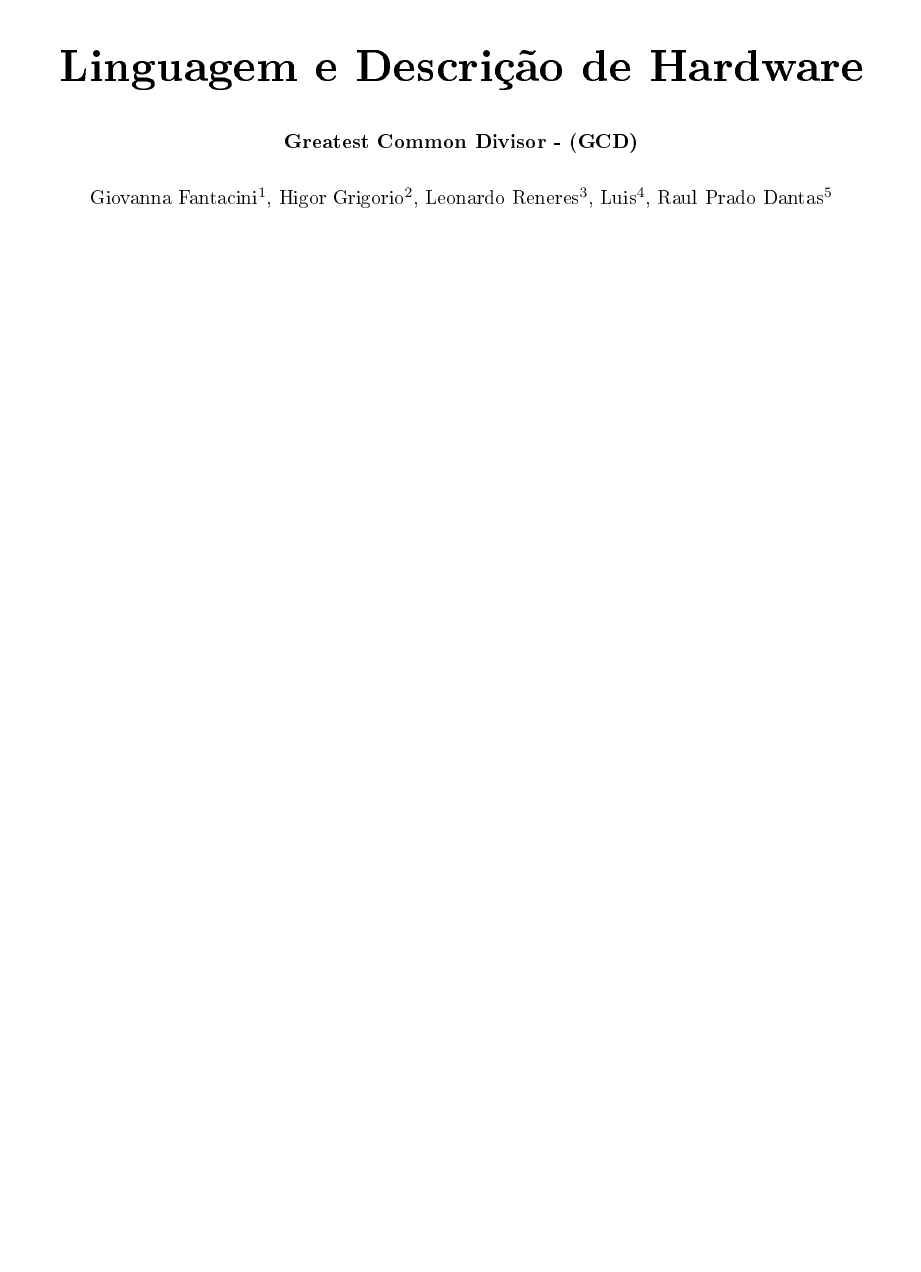
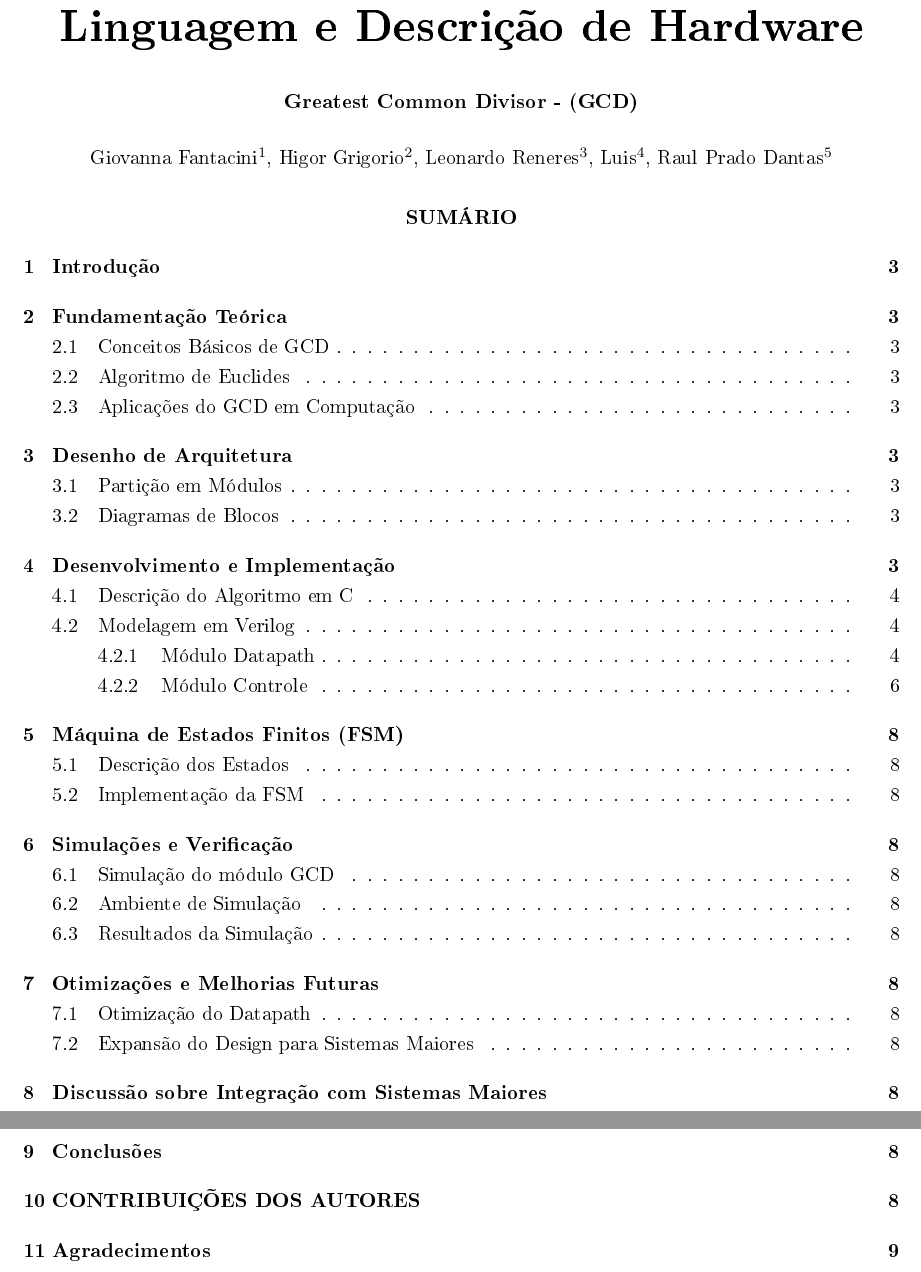
Before and after one commit to raulzera99/redes-industriais, a LaTeX document (main.tex): part of page 1 of 7 before the commit and two parts of pages 1 and 2 of 9 after it, the two joined at a grey line, cut so that both start at the same text, the shorter picture padded with empty space. The pictures show the PDF file main.pdf that the author committed with the source.

Commit message:
feat: sumario e divisao do trabalho

```diff
--- a/main.tex
+++ b/main.tex
@@ -53,19 +54,53 @@
 \vspace{0.5cm}
 \noindent\textbf{KEYWORDS}: GCD; Greatest Common Divisor; Hardware Description Language; Control; Datapath.
 
-\section*{Introdução}
+\section{Introdução}
 
-O Greatest Common Divisor (GCD) é um problema clássico da teoria dos números, com aplicações em diversas áreas da computação. Este trabalho baseia-se nas notas de aula da disciplina CSE 141L: Introduction to Computer Architecture Lab, ministrada na Universidade da Califórnia. O objetivo é desenvolver uma implementação eficiente do GCD utilizando linguagem de descrição de hardware.
+O Greatest Common Divisor (GCD) é um problema clássico da teoria dos números,
+com aplicações em diversas áreas da computação.
+Este trabalho baseia-se nas notas de aula da disciplina CSE 141L:
+Introduction to Computer Architecture Lab,
+ministrada na Universidade da Califórnia.
+O objetivo é desenvolver uma implementação eficiente do GCD
+utilizando linguagem de descrição de hardware.
 
-O cálculo do GCD é frequentemente utilizado em algoritmos de criptografia, compressão de dados e outros campos onde operações matemáticas eficientes são essenciais. Este projeto visa criar um design em hardware que maximize a eficiência dessas operações.
+O cálculo do GCD é frequentemente utilizado em algoritmos de criptografia,
+compressão de dados e outros campos onde operações matemáticas eficientes
+são essenciais.
+Este projeto visa criar um design em hardware que maximize a
+eficiência dessas operações.
 
-As referências devem estar citadas no trabalho conforme a sua forma de citação, como por exemplo \cite{alves}, \cite{galvani} e \cite{national_instruments} ou em Pandorfi, et al, (2007). Na seção Referências devem ser listadas em ordem alfabética \cite{pandorfi}.
+As referências devem estar citadas no trabalho conforme a sua forma de citação,
+como por exemplo \cite{alves}, \cite{galvani} e \cite{national_instruments}
+ou em Pandorfi, et al, (2007).
+Na seção Referências devem ser listadas em ordem alfabética \cite{pandorfi}.
 
-\section*{Materiais e Métodos}
+\section{Fundamentação Teórica}
+% Esta seção deve apresentar os conceitos teóricos fundamentais para o entendimento do GCD e sua relevância em computação. Aborde os princípios matemáticos e as aplicações típicas do GCD.
+
+\subsection{Conceitos Básicos de GCD}
+% Definição do Greatest Common Divisor (GCD) e explicação da importância deste conceito na teoria dos números. Mencionar brevemente como o GCD é utilizado na simplificação de frações, criptografia, e outras áreas da matemática aplicada.
+
+\subsection{Algoritmo de Euclides}
+% Explicação do Algoritmo de Euclides, um dos métodos mais eficientes para calcular o GCD. Detalhar o funcionamento do algoritmo e discutir sua complexidade computacional.
+
+\subsection{Aplicações do GCD em Computação}
+% Descrição das aplicações práticas do GCD em computação, como em criptografia (ex.: RSA), compressão de dados e sistemas de controle. Discutir porque o GCD é uma operação relevante em hardware.
+
+\section{Desenho de Arquitetura}
+% Nesta seção, descreva a arquitetura utilizada para a implementação do GCD em hardware. Inclua uma visão geral dos módulos e suas interações.
+
+\subsection{Partição em Módulos}
+% Detalhamento da divisão do projeto em módulos de Control e Datapath. Explicar o papel de cada módulo no sistema e como eles se comunicam. Pode incluir um diagrama de blocos para ilustrar.
+
+\subsection{Diagramas de Blocos}
+% Apresentar diagramas de blocos que representem a arquitetura do GCD, mostrando como os diferentes componentes se conectam e interagem. Explicar o fluxo de dados entre os módulos.
+
+\section{Desenvolvimento e Implementação}
 
 Os materiais e métodos utilizados no desenvolvimento da pesquisa incluem a descrição do algoritmo em C, a modelagem dos módulos de controle e datapath em Verilog, e a simulação utilizando o ambiente Intel QuestaSim.
 
-\subsection*{Descrição do Algoritmo em C}
+\subsection{Descrição do Algoritmo em C}
 
 O algoritmo para cálculo do GCD pode ser implementado de diversas maneiras. Abaixo, apresentamos uma implementação em linguagem C:
 
@@ -252,4 +287,4 @@ module GCDcontrol(
 endmodule
 \end{verbatim}
 
-\section*{Resultados e Discussão}
+\section{Máquina de Estados Finitos (FSM)}
@@ -265,14 +310,32 @@ Para validar a implementação, foi realizada a simulação dos módulos utiliza
 
 Os resultados da simulação confirmam que o design do GCD em hardware funciona conforme esperado. O módulo datapath executa corretamente as operações de subtração e troca, enquanto o módulo de controle gerencia os estados do sistema de maneira eficiente.
 
-\section*{Conclusões}
+\subsection{Ambiente de Simulação}
+% Descrever o ambiente de simulação utilizado, como o Intel QuestaSim. Explicar como os testes foram configurados e quais aspectos do sistema foram verificados.
+
+\subsection{Resultados da Simulação}
+% Apresentar os resultados obtidos durante a simulação. Incluir gráficos ou capturas de tela que mostrem a operação do GCD. Discutir se os resultados atenderam às expectativas e os objetivos do projeto.
+
+\section{Otimizações e Melhorias Futuras}
+% Discutir possíveis otimizações no design e propostas para futuras melhorias.
+
+\subsection{Otimização do Datapath}
+% Sugerir melhorias no Datapath, como a implementação de pipelining para aumentar a eficiência. Discutir possíveis modificações que poderiam ser feitas para melhorar o desempenho geral do sistema.
+
+\subsection{Expansão do Design para Sistemas Maiores}
+% Discutir como o design do GCD poderia ser expandido para se integrar com sistemas maiores ou suportar operações mais complexas. Propor ideias para a adaptação do módulo para novas aplicações.
+
+\section{Discussão sobre Integração com Sistemas Maiores}
+% Explorar como o módulo GCD poderia ser integrado em sistemas mais complexos, como processadores ou coprocessadores específicos para criptografia. Discutir os desafios de integração e as vantagens dessa abordagem.
+
+\section{Conclusões}
 
 Neste artigo, apresentamos a implementação do algoritmo GCD em hardware, detalhando a modelagem dos módulos de controle e datapath em Verilog. A simulação mostrou que a abordagem utilizada é eficiente e atende aos requisitos do projeto. Futuras melhorias podem incluir a otimização do datapath e a integração com outros módulos de um sistema maior.
 
-\section*{CONTRIBUIÇÕES DOS AUTORES}
+\section{CONTRIBUIÇÕES DOS AUTORES}
 Raul Prado Dantas, Higor Grigorio dos Santos, Leonardo Reneres, Giovanna Fantacini e Luis contribuíram com a concepção e escopo do estudo. Higor e Raul procederam com a metodologia e experimentos. Leonardo, Giovanna e Luis escreveram o trabalho. Todos os autores contribuíram com a revisão do trabalho e aprovaram a versão submetida.
 
-\section*{Agradecimentos}
+\section{Agradecimentos}
 
 Gostaríamos de agradecer ao Instituto Federal de Educação, Ciência e Tecnologia de São Paulo pelo suporte e infraestrutura fornecidos para a realização deste projeto. Agradecemos também aos professores Michael B. Taylor e Matt Devuyst por suas valiosas contribuições através das notas de aula da disciplina CSE 141L.
 
```
Also changed, not shown: cabecalho.tex (+1 -1 lines), grafico_1.png (deleted), grafico_2.png (deleted), imgs/logo_ifsp.png (renamed from logo_ifsp.png), logo_conict.png (deleted), logo_reitoria.png (deleted), main.pdf, main.tex (69 more changed lines), 6 other files.
